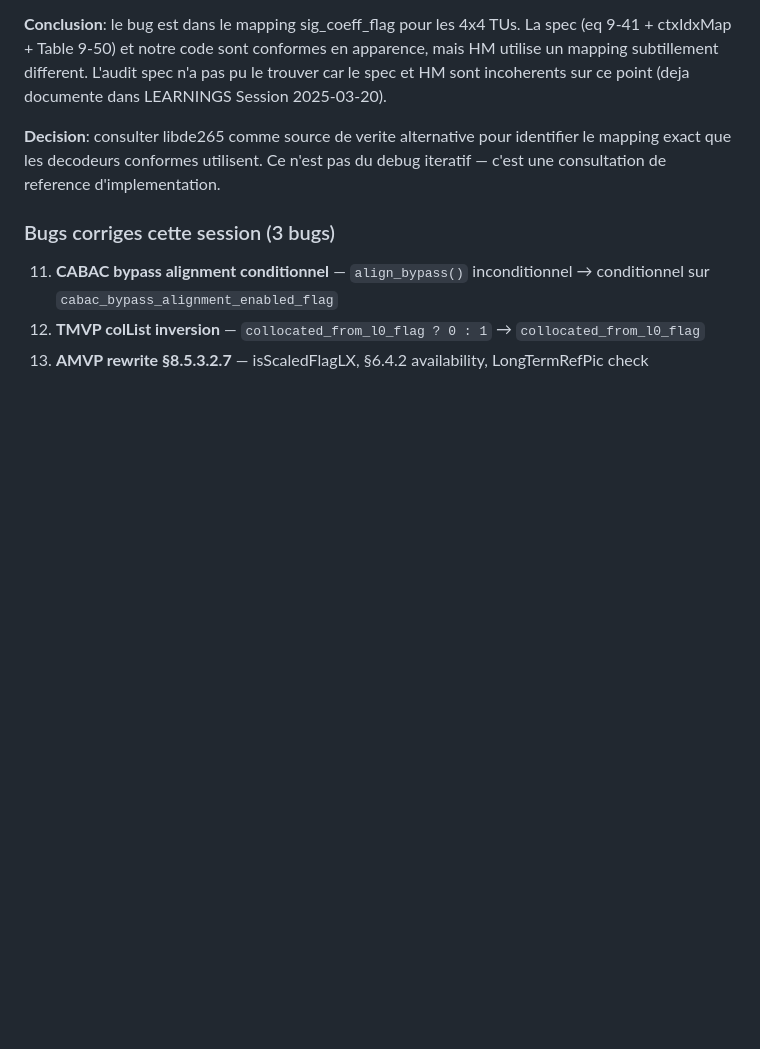
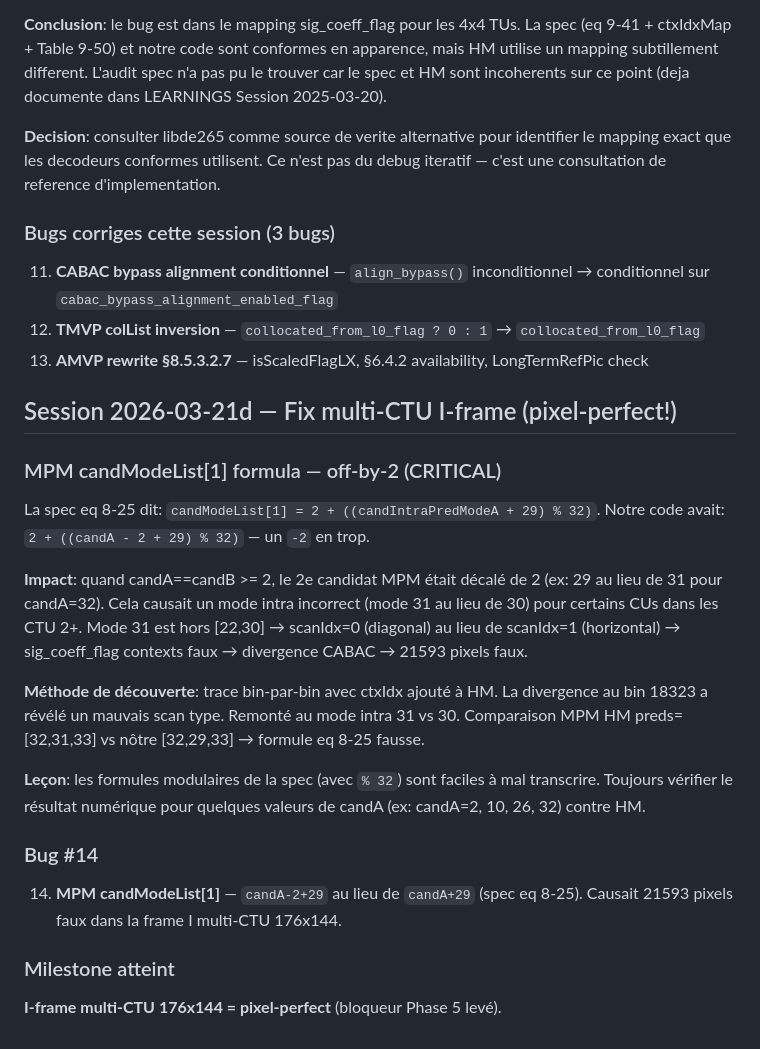
Before and after one commit to privaloops/hevc.js, a Markdown page: LEARNINGS.md, the part around the change. Drawn GitHub-style; blank space fills up the shorter version.

Commit message:
docs: document MPM fix (#14) and update Phase 5 backlog status

```diff
--- a/LEARNINGS.md
+++ b/LEARNINGS.md
@@ -155,3 +155,24 @@ Reecrit pour suivre la spec: tracking de `isScaledFlagLX`, scaling B-group seule
 11. **CABAC bypass alignment conditionnel** — `align_bypass()` inconditionnel → conditionnel sur `cabac_bypass_alignment_enabled_flag`
 12. **TMVP colList inversion** — `collocated_from_l0_flag ? 0 : 1` → `collocated_from_l0_flag`
 13. **AMVP rewrite §8.5.3.2.7** — isScaledFlagLX, §6.4.2 availability, LongTermRefPic check
+
+## Session 2026-03-21d — Fix multi-CTU I-frame (pixel-perfect!)
+
+### MPM candModeList[1] formula — off-by-2 (CRITICAL)
+
+La spec eq 8-25 dit: `candModeList[1] = 2 + ((candIntraPredModeA + 29) % 32)`.
+Notre code avait: `2 + ((candA - 2 + 29) % 32)` — un `-2` en trop.
+
+**Impact**: quand candA==candB >= 2, le 2e candidat MPM était décalé de 2 (ex: 29 au lieu de 31 pour candA=32). Cela causait un mode intra incorrect (mode 31 au lieu de 30) pour certains CUs dans les CTU 2+. Mode 31 est hors [22,30] → scanIdx=0 (diagonal) au lieu de scanIdx=1 (horizontal) → sig_coeff_flag contexts faux → divergence CABAC → 21593 pixels faux.
+
+**Méthode de découverte**: trace bin-par-bin avec ctxIdx ajouté à HM. La divergence au bin 18323 a révélé un mauvais scan type. Remonté au mode intra 31 vs 30. Comparaison MPM HM preds=[32,31,33] vs nôtre [32,29,33] → formule eq 8-25 fausse.
+
+**Leçon**: les formules modulaires de la spec (avec `% 32`) sont faciles à mal transcrire. Toujours vérifier le résultat numérique pour quelques valeurs de candA (ex: candA=2, 10, 26, 32) contre HM.
+
+### Bug #14
+
+14. **MPM candModeList[1]** — `candA-2+29` au lieu de `candA+29` (spec eq 8-25). Causait 21593 pixels faux dans la frame I multi-CTU 176x144.
+
+### Milestone atteint
+
+**I-frame multi-CTU 176x144 = pixel-perfect** (bloqueur Phase 5 levé).
```
Also changed, not shown: BACKLOG.md (+5 -5 lines).
